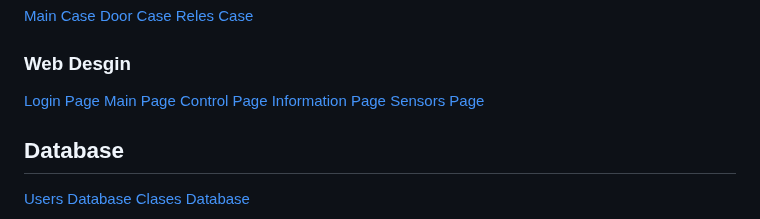
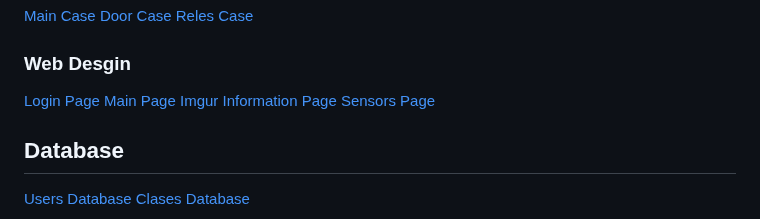
Before and after one commit to bepes-code/arduino_school_automation, a Markdown page: README.md, the part around the change. Drawn GitHub-style.

```diff
--- a/README.md
+++ b/README.md
@@ -93,7 +93,7 @@ We would like to thank the following people and organizations for their support
 ### Web Desgin
 [Login Page](https://imgur.com/4vbCt9G)
 [Main Page](https://imgur.com/VUuxawG)
-[Control Page](https://i.imgur.com/UEXrRfT.png)
+[Imgur](https://i.imgur.com/UEXrRfT.png)
 [Information Page](https://imgur.com/JDNcDUM)
 [Sensors Page](https://imgur.com/gyB1VAU)
 
```
